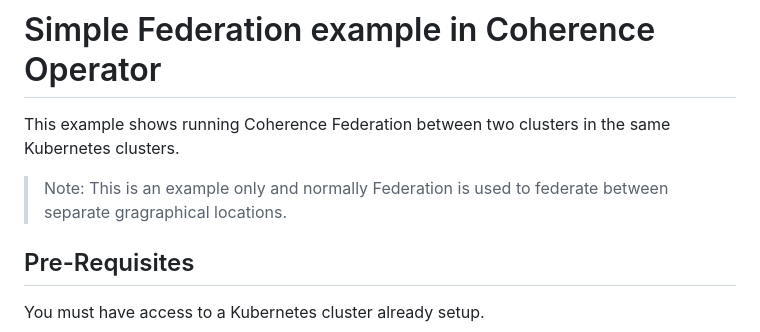
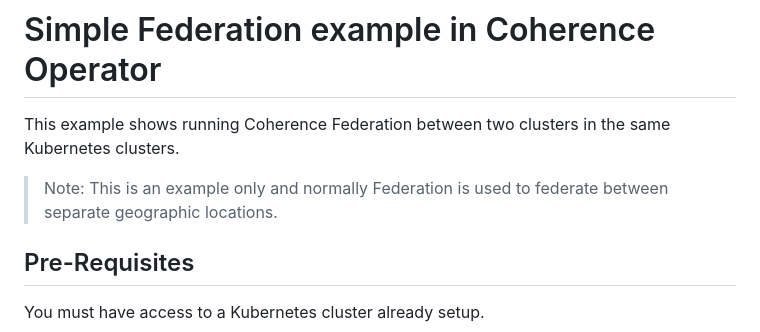
Before and after one commit to tmiddlet2666/coherence-playground, a Markdown page: federation/coherence-operator/README.md, the part around the change. Rendered like a GitHub page.

```diff
--- a/federation/coherence-operator/README.md
+++ b/federation/coherence-operator/README.md
@@ -2,8 +2,7 @@
 
 This example shows running Coherence Federation between two clusters in the same Kubernetes clusters.
 
-> Note: This is an example only and normally Federation is used to federate between separate gragraphical locations.
-
+> Note: This is an example only and normally Federation is used to federate between separate geographic locations.
 
 ## Pre-Requisites
 
```
Also changed, not shown: pi/README.md (+26 -29 lines).
